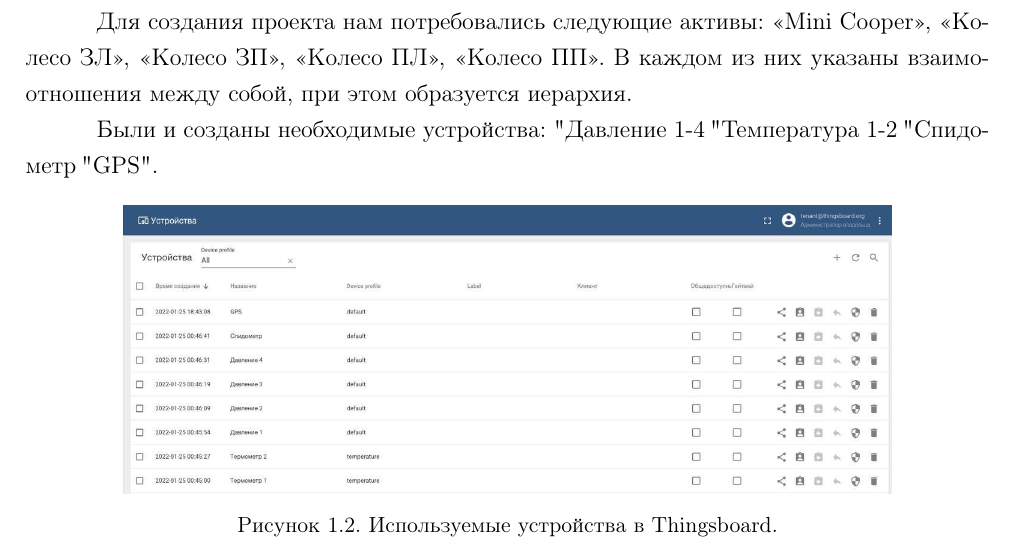
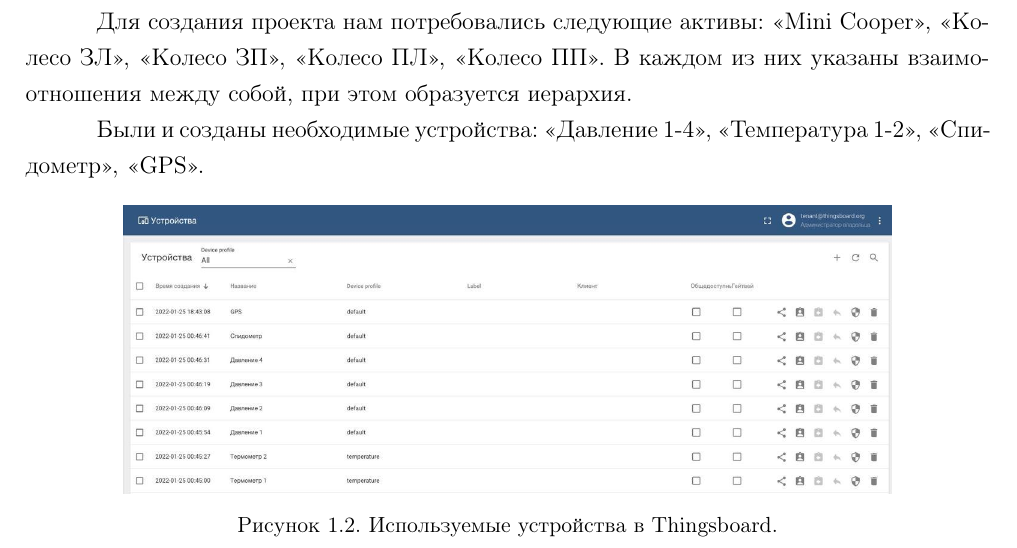
Before and after one commit to alexeyhorkin/IoT_UNN_HW, a LaTeX thesis (latex_report/master_thesis.tex, which reads latex_report/Main_part.tex): part of page 5 of 8, cut so that both start at the same text. Compiled offline with pdfLaTeX.

Commit message:
Update latex_report/Main_part.tex

```diff
--- a/latex_report/Main_part.tex
+++ b/latex_report/Main_part.tex
@@ -32,7 +32,7 @@
 
     Для создания проекта нам потребовались следующие активы: <<Mini Cooper>>, <<Колесо ЗЛ>>, <<Колесо ЗП>>, <<Колесо ПЛ>>, <<Колесо ПП>>. В каждом из них указаны взаимоотношения между собой, при этом образуется иерархия.
 
-    Были и созданы необходимые устройства: "Давление 1-4", "Температура 1-2", "Спидометр", "GPS".
+    Были и созданы необходимые устройства: <<Давление 1-4>>, <<Температура 1-2>>, <<Спидометр>>, <<GPS>>.
 
     \begin{figure}[!ht]
 		\centering
```
